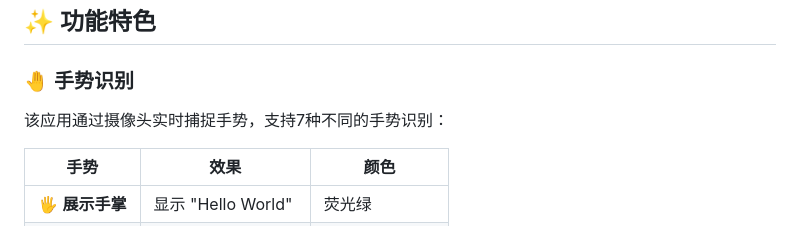
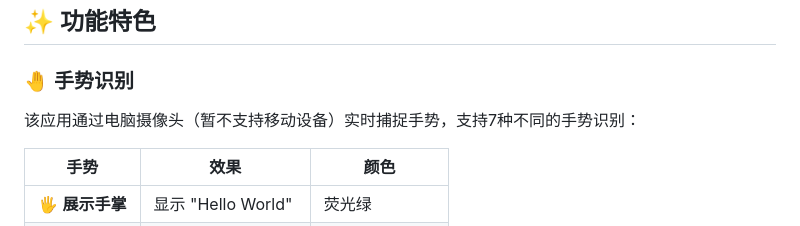
Before and after one commit to i4leader/gesture-control, a Markdown page: README.md, the part around the change. Drawn GitHub-style.

```diff
--- a/README.md
+++ b/README.md
@@ -17,7 +17,7 @@
 ## ✨ 功能特色
 
 ### 🤚 手势识别
-该应用通过摄像头实时捕捉手势，支持7种不同的手势识别：
+该应用通过电脑摄像头（暂不支持移动设备）实时捕捉手势，支持7种不同的手势识别：
 
 | 手势 | 效果 | 颜色 |
 |------|------|------|
```
